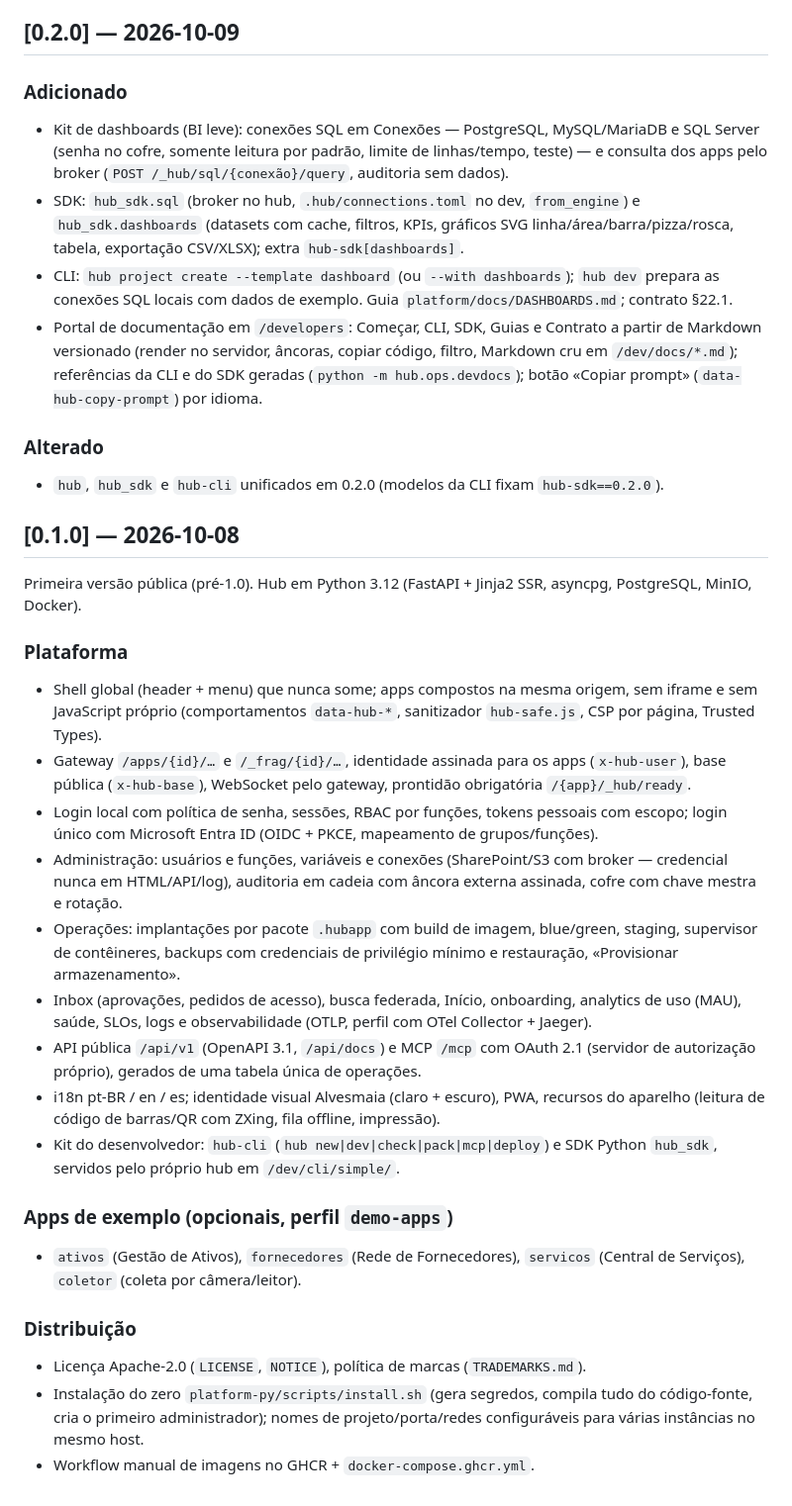
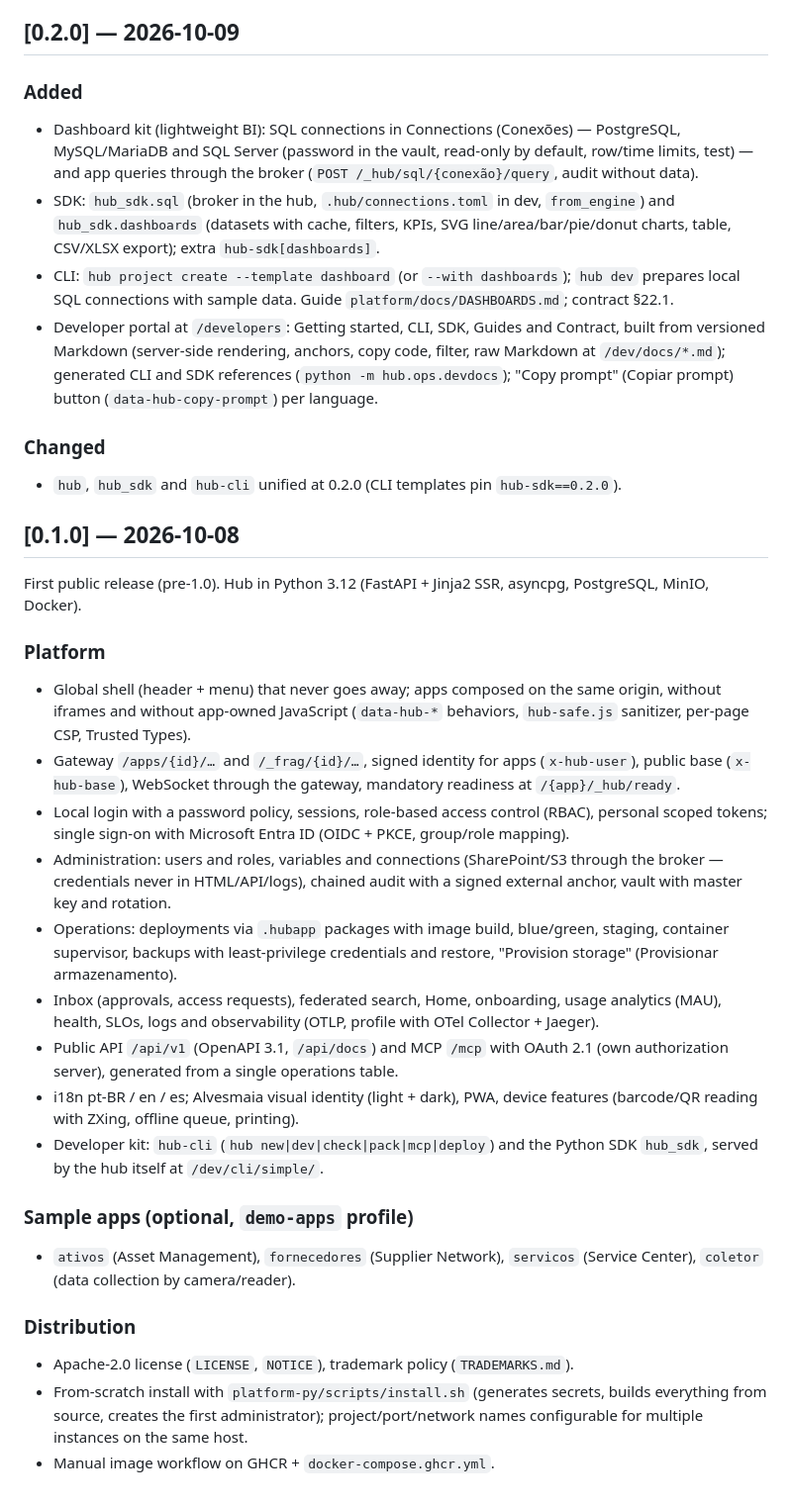
Before and after one commit to alvesmaia/application-hub, a Markdown page: CHANGELOG.md, the part around one of its changes. Shown at 99% size. Rendered like a GitHub page.

Commit message:
docs: CHANGELOG in English
Co-Authored-By: Claude Haiku 5.5 <noreply@anthropic.com>
Claude-Session: https://claude.ai/code/session_01U2yRoUJZPVPVNQ78swuLp9

```diff
--- a/CHANGELOG.md
+++ b/CHANGELOG.md
@@ -98,52 +111,52 @@ Versões 0.x = pré-1.0: a API pode mudar entre versões menores.
 
 ## [0.2.0] — 2026-10-09
 
-### Adicionado
-- Kit de dashboards (BI leve): conexões SQL em Conexões — PostgreSQL, MySQL/MariaDB e SQL Server (senha no cofre,
-  somente leitura por padrão, limite de linhas/tempo, teste) — e consulta dos apps pelo broker
-  (`POST /_hub/sql/{conexão}/query`, auditoria sem dados).
-- SDK: `hub_sdk.sql` (broker no hub, `.hub/connections.toml` no dev, `from_engine`) e `hub_sdk.dashboards`
-  (datasets com cache, filtros, KPIs, gráficos SVG linha/área/barra/pizza/rosca, tabela, exportação CSV/XLSX);
-  extra `hub-sdk[dashboards]`.
-- CLI: `hub project create --template dashboard` (ou `--with dashboards`); `hub dev` prepara as conexões SQL locais
-  com dados de exemplo. Guia `platform/docs/DASHBOARDS.md`; contrato §22.1.
-- Portal de documentação em `/developers`: Começar, CLI, SDK, Guias e Contrato a partir de Markdown versionado
-  (render no servidor, âncoras, copiar código, filtro, Markdown cru em `/dev/docs/*.md`); referências da CLI e do
-  SDK geradas (`python -m hub.ops.devdocs`); botão «Copiar prompt» (`data-hub-copy-prompt`) por idioma.
+### Added
+- Dashboard kit (lightweight BI): SQL connections in Connections (Conexões) — PostgreSQL, MySQL/MariaDB and SQL Server
+  (password in the vault, read-only by default, row/time limits, test) — and app queries through the broker
+  (`POST /_hub/sql/{conexão}/query`, audit without data).
+- SDK: `hub_sdk.sql` (broker in the hub, `.hub/connections.toml` in dev, `from_engine`) and `hub_sdk.dashboards`
+  (datasets with cache, filters, KPIs, SVG line/area/bar/pie/donut charts, table, CSV/XLSX export); extra
+  `hub-sdk[dashboards]`.
+- CLI: `hub project create --template dashboard` (or `--with dashboards`); `hub dev` prepares local SQL connections
+  with sample data. Guide `platform/docs/DASHBOARDS.md`; contract §22.1.
+- Developer portal at `/developers`: Getting started, CLI, SDK, Guides and Contract, built from versioned Markdown
+  (server-side rendering, anchors, copy code, filter, raw Markdown at `/dev/docs/*.md`); generated CLI and SDK
+  references (`python -m hub.ops.devdocs`); "Copy prompt" (Copiar prompt) button (`data-hub-copy-prompt`) per language.
 
-### Alterado
-- `hub`, `hub_sdk` e `hub-cli` unificados em 0.2.0 (modelos da CLI fixam `hub-sdk==0.2.0`).
+### Changed
+- `hub`, `hub_sdk` and `hub-cli` unified at 0.2.0 (CLI templates pin `hub-sdk==0.2.0`).
 
 ## [0.1.0] — 2026-10-08
 
-Primeira versão pública (pré-1.0). Hub em Python 3.12 (FastAPI + Jinja2 SSR, asyncpg, PostgreSQL, MinIO, Docker).
+First public release (pre-1.0). Hub in Python 3.12 (FastAPI + Jinja2 SSR, asyncpg, PostgreSQL, MinIO, Docker).
 
-### Plataforma
-- Shell global (header + menu) que nunca some; apps compostos na mesma origem, sem iframe e sem JavaScript próprio
-  (comportamentos `data-hub-*`, sanitizador `hub-safe.js`, CSP por página, Trusted Types).
-- Gateway `/apps/{id}/…` e `/_frag/{id}/…`, identidade assinada para os apps (`x-hub-user`), base pública
-  (`x-hub-base`), WebSocket pelo gateway, prontidão obrigatória `/{app}/_hub/ready`.
-- Login local com política de senha, sessões, RBAC por funções, tokens pessoais com escopo; login único com
-  Microsoft Entra ID (OIDC + PKCE, mapeamento de grupos/funções).
-- Administração: usuários e funções, variáveis e conexões (SharePoint/S3 com broker — credencial nunca em
-  HTML/API/log), auditoria em cadeia com âncora externa assinada, cofre com chave mestra e rotação.
-- Operações: implantações por pacote `.hubapp` com build de imagem, blue/green, staging, supervisor de contêineres,
-  backups com credenciais de privilégio mínimo e restauração, «Provisionar armazenamento».
-- Inbox (aprovações, pedidos de acesso), busca federada, Início, onboarding, analytics de uso (MAU), saúde, SLOs,
-  logs e observabilidade (OTLP, perfil com OTel Collector + Jaeger).
-- API pública `/api/v1` (OpenAPI 3.1, `/api/docs`) e MCP `/mcp` com OAuth 2.1 (servidor de autorização próprio),
-  gerados de uma tabela única de operações.
-- i18n pt-BR / en / es; identidade visual Alvesmaia (claro + escuro), PWA, recursos do aparelho
-  (leitura de código de barras/QR com ZXing, fila offline, impressão).
-- Kit do desenvolvedor: `hub-cli` (`hub new|dev|check|pack|mcp|deploy`) e SDK Python `hub_sdk`, servidos pelo
-  próprio hub em `/dev/cli/simple/`.
+### Platform
+- Global shell (header + menu) that never goes away; apps composed on the same origin, without iframes and without
+  app-owned JavaScript (`data-hub-*` behaviors, `hub-safe.js` sanitizer, per-page CSP, Trusted Types).
+- Gateway `/apps/{id}/…` and `/_frag/{id}/…`, signed identity for apps (`x-hub-user`), public base (`x-hub-base`),
+  WebSocket through the gateway, mandatory readiness at `/{app}/_hub/ready`.
+- Local login with a password policy, sessions, role-based access control (RBAC), personal scoped tokens; single
+  sign-on with Microsoft Entra ID (OIDC + PKCE, group/role mapping).
+- Administration: users and roles, variables and connections (SharePoint/S3 through the broker — credentials never in
+  HTML/API/logs), chained audit with a signed external anchor, vault with master key and rotation.
+- Operations: deployments via `.hubapp` packages with image build, blue/green, staging, container supervisor, backups
+  with least-privilege credentials and restore, "Provision storage" (Provisionar armazenamento).
+- Inbox (approvals, access requests), federated search, Home, onboarding, usage analytics (MAU), health, SLOs, logs and
+  observability (OTLP, profile with OTel Collector + Jaeger).
+- Public API `/api/v1` (OpenAPI 3.1, `/api/docs`) and MCP `/mcp` with OAuth 2.1 (own authorization server), generated
+  from a single operations table.
+- i18n pt-BR / en / es; Alvesmaia visual identity (light + dark), PWA, device features (barcode/QR reading with ZXing,
+  offline queue, printing).
+- Developer kit: `hub-cli` (`hub new|dev|check|pack|mcp|deploy`) and the Python SDK `hub_sdk`, served by the hub itself
+  at `/dev/cli/simple/`.
 
-### Apps de exemplo (opcionais, perfil `demo-apps`)
-- `ativos` (Gestão de Ativos), `fornecedores` (Rede de Fornecedores), `servicos` (Central de Serviços),
-  `coletor` (coleta por câmera/leitor).
+### Sample apps (optional, `demo-apps` profile)
+- `ativos` (Asset Management), `fornecedores` (Supplier Network), `servicos` (Service Center), `coletor` (data
+  collection by camera/reader).
 
-### Distribuição
-- Licença Apache-2.0 (`LICENSE`, `NOTICE`), política de marcas (`TRADEMARKS.md`).
-- Instalação do zero `platform-py/scripts/install.sh` (gera segredos, compila tudo do código-fonte, cria o
-  primeiro administrador); nomes de projeto/porta/redes configuráveis para várias instâncias no mesmo host.
-- Workflow manual de imagens no GHCR + `docker-compose.ghcr.yml`.
+### Distribution
+- Apache-2.0 license (`LICENSE`, `NOTICE`), trademark policy (`TRADEMARKS.md`).
+- From-scratch install with `platform-py/scripts/install.sh` (generates secrets, builds everything from source, creates
+  the first administrator); project/port/network names configurable for multiple instances on the same host.
+- Manual image workflow on GHCR + `docker-compose.ghcr.yml`.
```
Also changed, not shown: other parts of CHANGELOG.md (+100 -87 lines).
